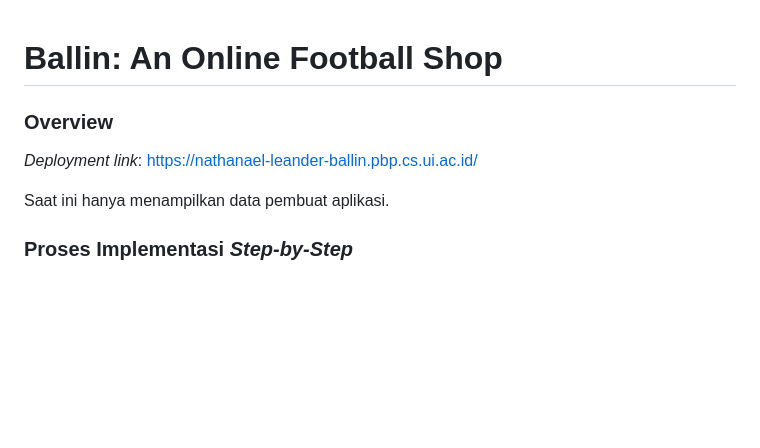
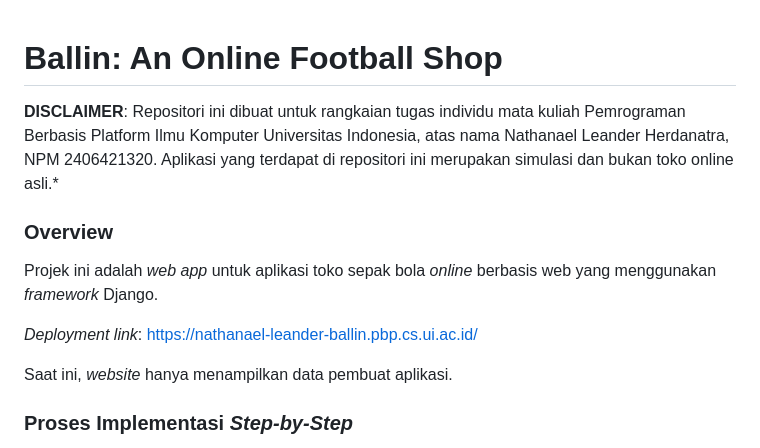
Before and after one commit to nathanaeru/ballin, a Markdown page: README.md, the part around one of its changes. GitHub-like rendering; blank space fills up the shorter version.

```diff
--- a/README.md
+++ b/README.md
@@ -1,10 +1,14 @@
 # **Ballin: An Online Football Shop**
+
+**DISCLAIMER**: Repositori ini dibuat untuk rangkaian tugas individu mata kuliah Pemrograman Berbasis Platform Ilmu Komputer Universitas Indonesia, atas nama Nathanael Leander Herdanatra, NPM 2406421320. Aplikasi yang terdapat di repositori ini merupakan simulasi dan bukan toko online asli.\*
 
 ### **Overview**
 
+Projek ini adalah _web app_ untuk aplikasi toko sepak bola _online_ berbasis web yang menggunakan _framework_ Django.
+
 _Deployment link_: [https://nathanael-leander-ballin.pbp.cs.ui.ac.id/](https://nathanael-leander-ballin.pbp.cs.ui.ac.id/)
 
-Saat ini hanya menampilkan data pembuat aplikasi.
+Saat ini, _website_ hanya menampilkan data pembuat aplikasi.
 
 ### **Proses Implementasi _Step-by-Step_**
 
```
Also changed, not shown: other parts of README.md (+53 -1 lines).
